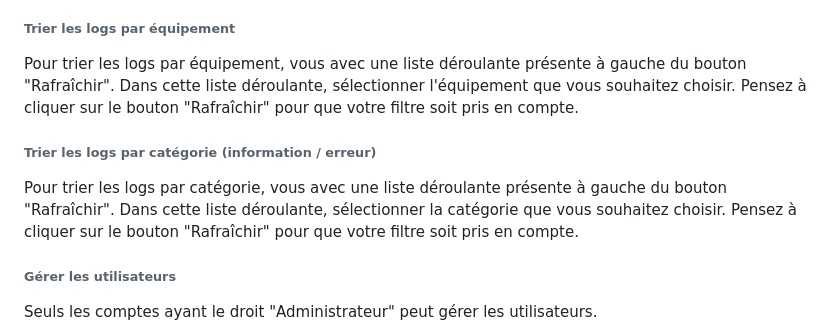
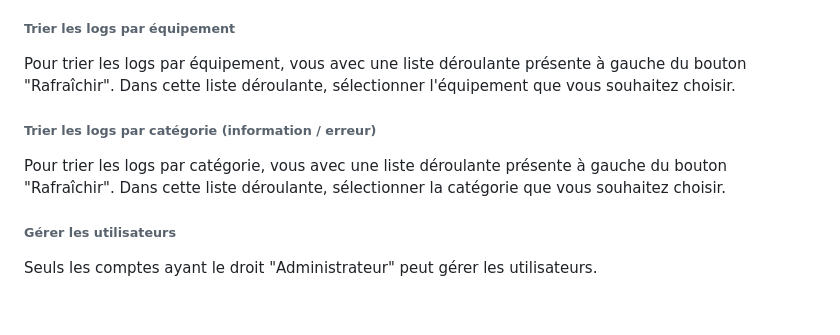
Before and after one commit to EmilienGinS/NVEGLPEL---projet-journalisation, a Markdown page: rapport_PHP.md, the part around the change. Rendered like a GitHub page; blank space fills up the shorter version.

Commit message:
modification doc users

```diff
--- a/rapport_PHP.md
+++ b/rapport_PHP.md
@@ -137,13 +137,11 @@ Dans le doute, vous pouvez cliquer sur le bouton "Accueil" présent en haut à g
 
 Pour trier les logs par équipement, vous avec une liste déroulante présente à gauche du bouton "Rafraîchir".
 Dans cette liste déroulante, sélectionner l'équipement que vous souhaitez choisir.
-Pensez à cliquer sur le bouton "Rafraîchir" pour que votre filtre soit pris en compte.
 
 ###### Trier les logs par catégorie (information / erreur)
 
 Pour trier les logs par catégorie, vous avec une liste déroulante présente à gauche du bouton "Rafraîchir".
 Dans cette liste déroulante, sélectionner la catégorie que vous souhaitez choisir.
-Pensez à cliquer sur le bouton "Rafraîchir" pour que votre filtre soit pris en compte.
 
 ###### Gérer les utilisateurs
 
```
